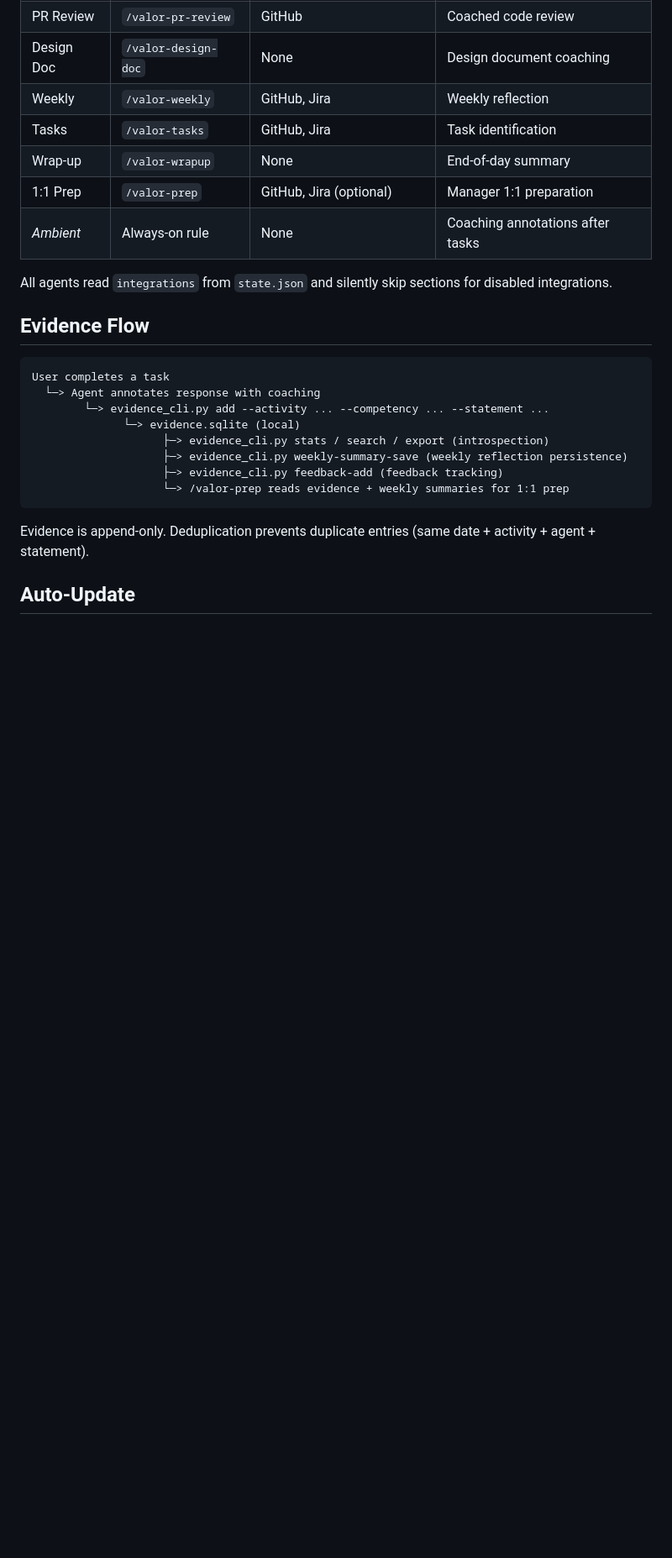
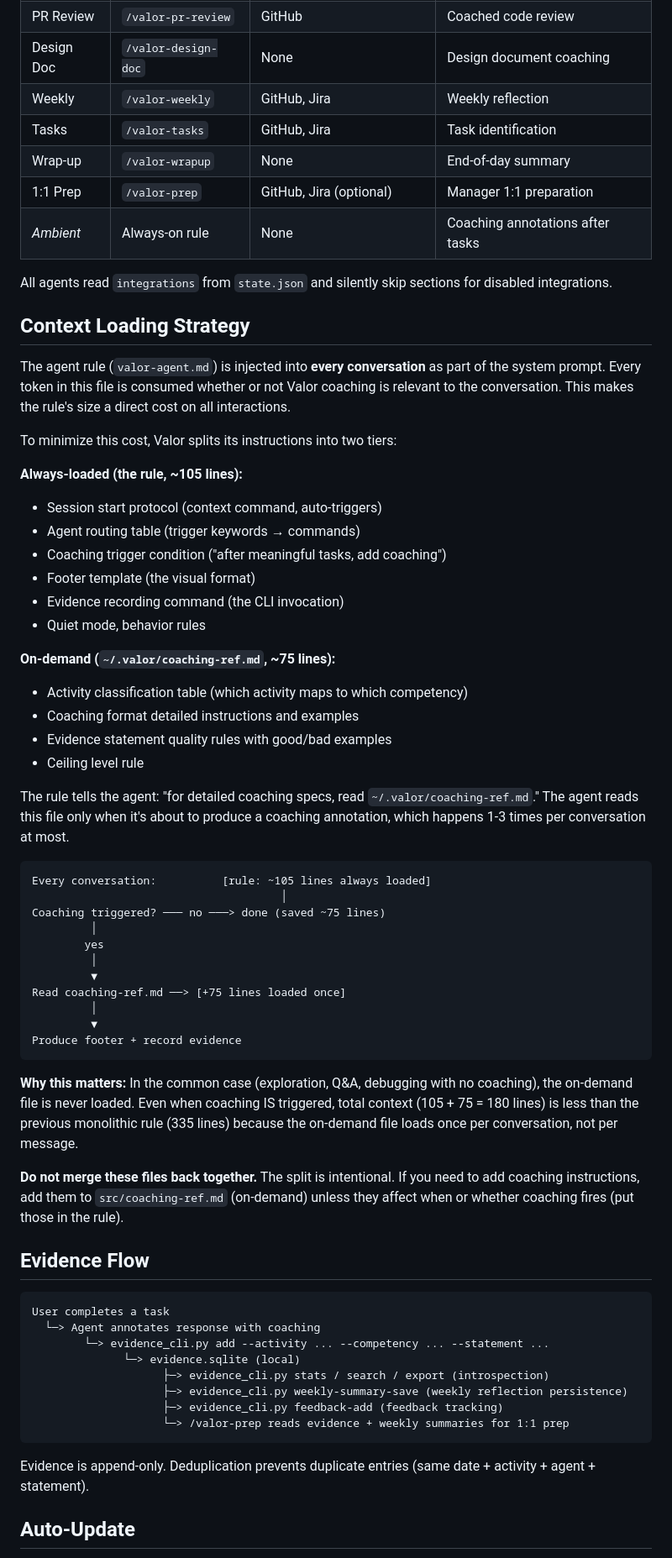
Before and after one commit to yihanzhu/valor, a Markdown page: docs/architecture.md, the part around one of its changes. Shown at 84% size. Drawn GitHub-style; blank space fills up the shorter version.

Commit message:
docs: document always-loaded vs on-demand context split
Explain why the agent rule and coaching-ref.md are separate files,
the cost model behind the split, and the rule for deciding where
new instructions should go. Prevents future contributors from
accidentally merging them back together.

Made-with: Cursor

````diff
--- a/docs/architecture.md
+++ b/docs/architecture.md
@@ -107,6 +108,57 @@ coaching layer:
 All agents read `integrations` from `state.json` and silently skip sections
 for disabled integrations.
 
+## Context Loading Strategy
+
+The agent rule (`valor-agent.md`) is injected into **every conversation** as
+part of the system prompt. Every token in this file is consumed whether or not
+Valor coaching is relevant to the conversation. This makes the rule's size a
+direct cost on all interactions.
+
+To minimize this cost, Valor splits its instructions into two tiers:
+
+**Always-loaded (the rule, ~105 lines):**
+- Session start protocol (context command, auto-triggers)
+- Agent routing table (trigger keywords → commands)
+- Coaching trigger condition ("after meaningful tasks, add coaching")
+- Footer template (the visual format)
+- Evidence recording command (the CLI invocation)
+- Quiet mode, behavior rules
+
+**On-demand (`~/.valor/coaching-ref.md`, ~75 lines):**
+- Activity classification table (which activity maps to which competency)
+- Coaching format detailed instructions and examples
+- Evidence statement quality rules with good/bad examples
+- Ceiling level rule
+
+The rule tells the agent: "for detailed coaching specs, read
+`~/.valor/coaching-ref.md`." The agent reads this file only when it's about to
+produce a coaching annotation, which happens 1-3 times per conversation at most.
+
+```
+Every conversation:          [rule: ~105 lines always loaded]
+                                      │
+Coaching triggered? ─── no ───> done (saved ~75 lines)
+         │
+        yes
+         │
+         ▼
+Read coaching-ref.md ──> [+75 lines loaded once]
+         │
+         ▼
+Produce footer + record evidence
+```
+
+**Why this matters:** In the common case (exploration, Q&A, debugging with no
+coaching), the on-demand file is never loaded. Even when coaching IS triggered,
+total context (105 + 75 = 180 lines) is less than the previous monolithic rule
+(335 lines) because the on-demand file loads once per conversation, not per
+message.
+
+**Do not merge these files back together.** The split is intentional. If you
+need to add coaching instructions, add them to `src/coaching-ref.md` (on-demand)
+unless they affect when or whether coaching fires (put those in the rule).
+
 ## Evidence Flow
 
 ```
````
Also changed, not shown: other parts of docs/architecture.md (+2 -1 lines).
